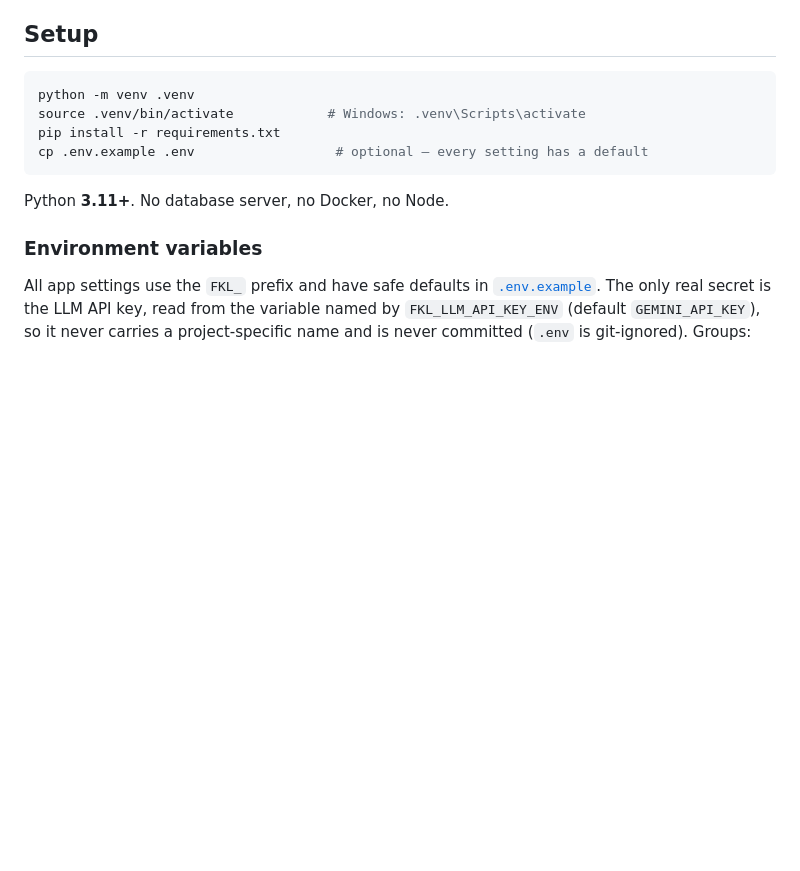
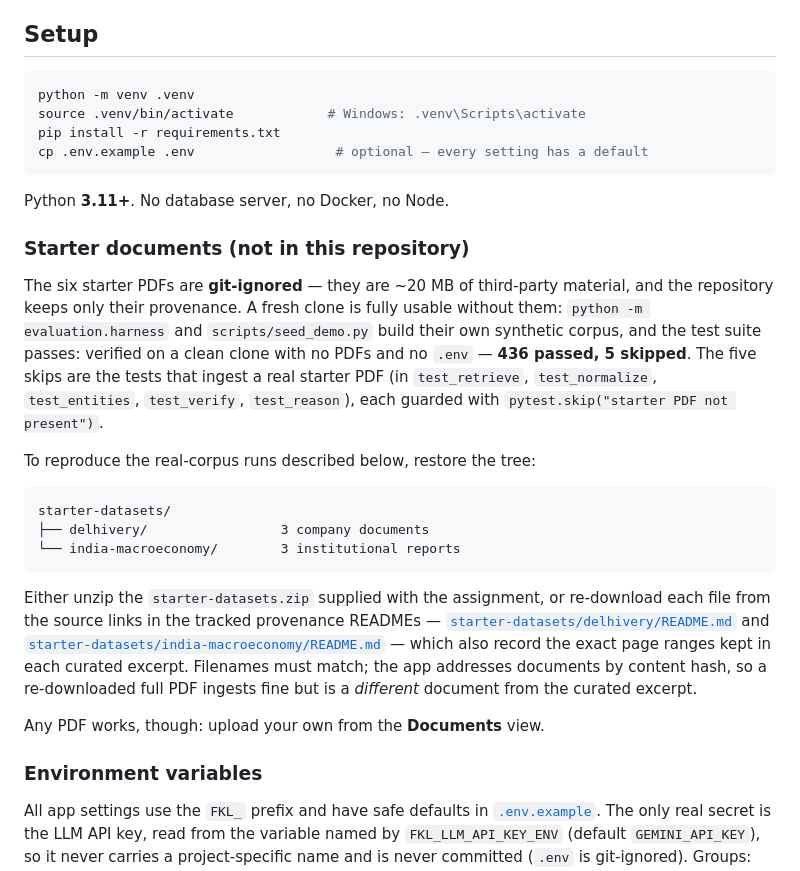
Before and after one commit to mithunveluru/superjoin_assessment, a Markdown page: README.md, the part around the change. Drawn GitHub-style; blank space fills up the shorter version.

Commit message:
document starter dataset restoration steps

````diff
--- a/README.md
+++ b/README.md
@@ -161,6 +161,36 @@ cp .env.example .env                  # optional — every setting has a default
 ```
 
 Python **3.11+**. No database server, no Docker, no Node.
+
+### Starter documents (not in this repository)
+
+The six starter PDFs are **git-ignored** — they are ~20 MB of third-party
+material, and the repository keeps only their provenance. A fresh clone is fully
+usable without them: `python -m evaluation.harness` and `scripts/seed_demo.py`
+build their own synthetic corpus, and the test suite passes: verified on a clean
+clone with no PDFs and no `.env` — **436 passed, 5 skipped**. The five skips are
+the tests that ingest a real starter PDF (in `test_retrieve`, `test_normalize`,
+`test_entities`, `test_verify`, `test_reason`), each guarded with
+`pytest.skip("starter PDF not present")`.
+
+To reproduce the real-corpus runs described below, restore the tree:
+
+```
+starter-datasets/
+├── delhivery/                 3 company documents
+└── india-macroeconomy/        3 institutional reports
+```
+
+Either unzip the `starter-datasets.zip` supplied with the assignment, or
+re-download each file from the source links in the tracked provenance READMEs
+— [`starter-datasets/delhivery/README.md`](starter-datasets/delhivery/README.md)
+and
+[`starter-datasets/india-macroeconomy/README.md`](starter-datasets/india-macroeconomy/README.md)
+— which also record the exact page ranges kept in each curated excerpt. Filenames
+must match; the app addresses documents by content hash, so a re-downloaded full
+PDF ingests fine but is a *different* document from the curated excerpt.
+
+Any PDF works, though: upload your own from the **Documents** view.
 
 ### Environment variables
 
````
